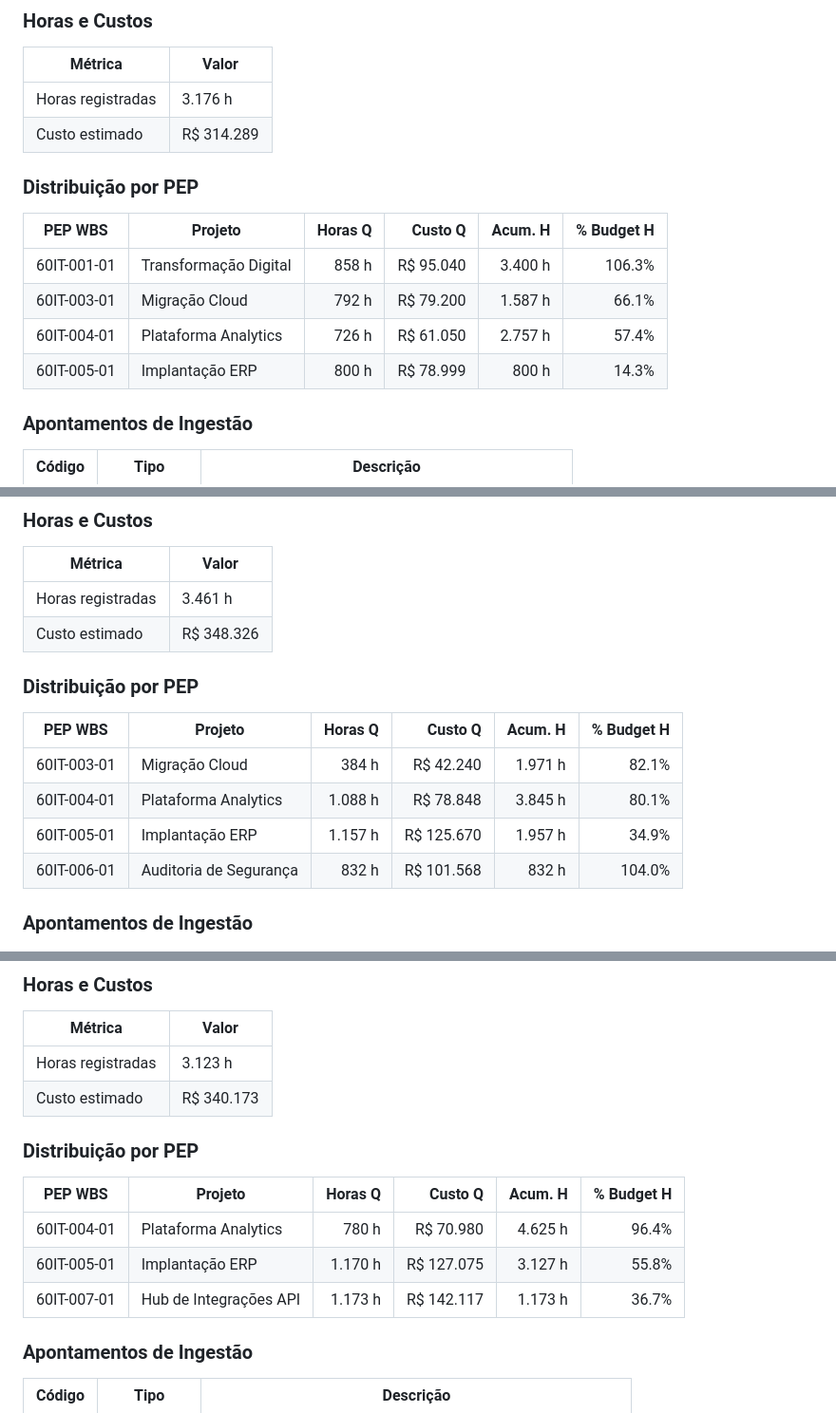
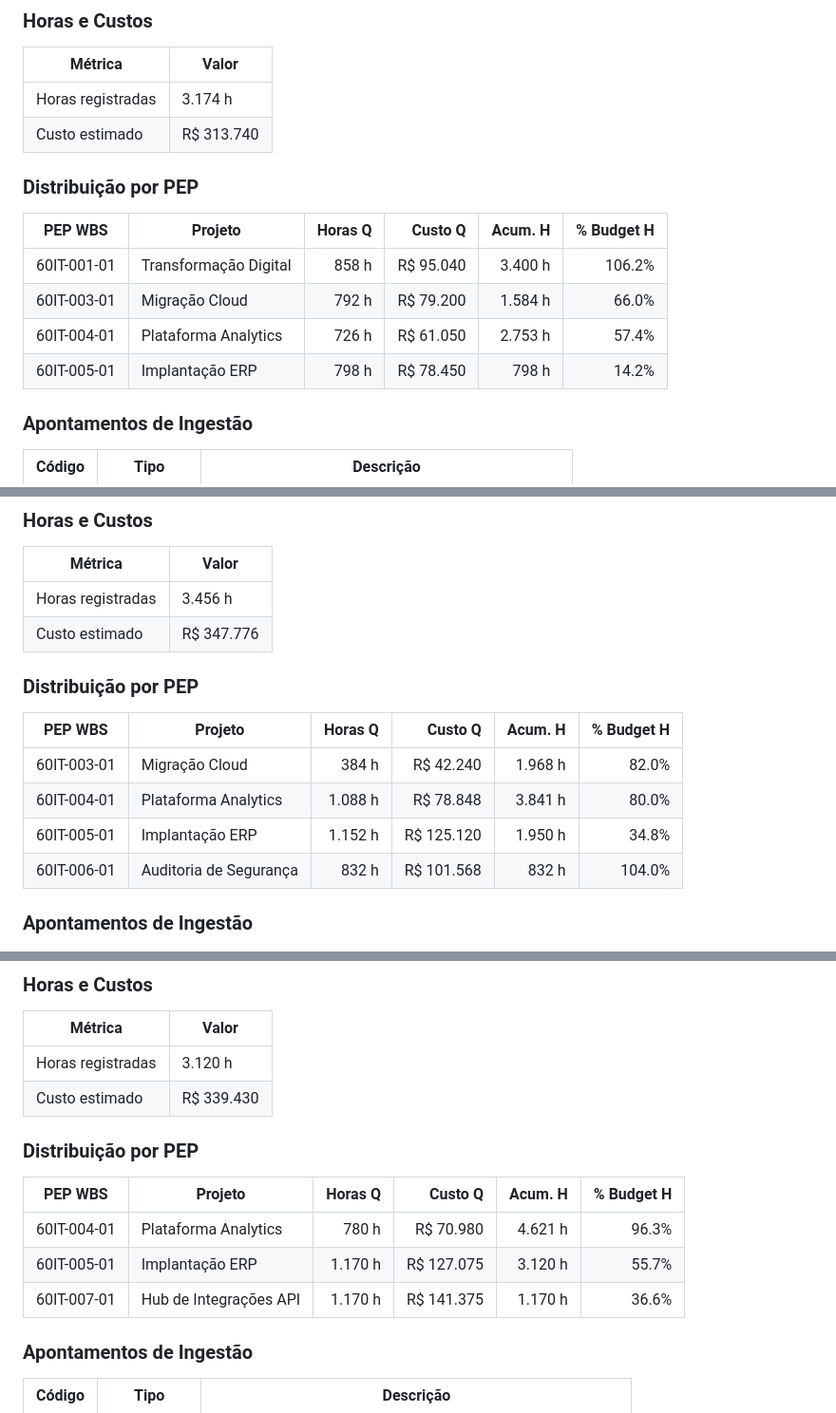
Before and after one commit to RtaSistemas/PMAS, a Markdown page: amostras/PORTFOLIO_ANALISE.md, 3 parts joined by grey strips. Shown at 95% size. GitHub-like rendering.

Commit message:
chore: regenerate portfolio analysis report
https://claude.ai/code/session_01Vs9DqVqazsH2v62imhXvtY

```diff
--- a/amostras/PORTFOLIO_ANALISE.md
+++ b/amostras/PORTFOLIO_ANALISE.md
@@ -168,17 +168,17 @@
 
 | Métrica           | Valor           |
 |-------------------|-----------------|
-| Horas registradas | 3.176 h        |
-| Custo estimado    | R$ 314.289   |
+| Horas registradas | 3.174 h        |
+| Custo estimado    | R$ 313.740   |
 
 ### Distribuição por PEP
 
 | PEP WBS      | Projeto               | Horas Q  | Custo Q          | Acum. H  | % Budget H |
 |--------------|------------------------|----------:|------------------:|----------:|-----------:|
-| 60IT-001-01  | Transformação Digital  |      858 h |         R$ 95.040 |    3.400 h |     106.3% |
-| 60IT-003-01  | Migração Cloud         |      792 h |         R$ 79.200 |    1.587 h |      66.1% |
-| 60IT-004-01  | Plataforma Analytics   |      726 h |         R$ 61.050 |    2.757 h |      57.4% |
-| 60IT-005-01  | Implantação ERP        |      800 h |         R$ 78.999 |      800 h |      14.3% |
+| 60IT-001-01  | Transformação Digital  |      858 h |         R$ 95.040 |    3.400 h |     106.2% |
+| 60IT-003-01  | Migração Cloud         |      792 h |         R$ 79.200 |    1.584 h |      66.0% |
+| 60IT-004-01  | Plataforma Analytics   |      726 h |         R$ 61.050 |    2.753 h |      57.4% |
+| 60IT-005-01  | Implantação ERP        |      798 h |         R$ 78.450 |      798 h |      14.2% |
 
 ### Apontamentos de Ingestão
 
@@ -196,16 +196,16 @@
 
 | Métrica           | Valor           |
 |-------------------|-----------------|
-| Horas registradas | 3.461 h        |
-| Custo estimado    | R$ 348.326   |
+| Horas registradas | 3.456 h        |
+| Custo estimado    | R$ 347.776   |
 
 ### Distribuição por PEP
 
 | PEP WBS      | Projeto               | Horas Q  | Custo Q          | Acum. H  | % Budget H |
 |--------------|------------------------|----------:|------------------:|----------:|-----------:|
-| 60IT-003-01  | Migração Cloud         |      384 h |         R$ 42.240 |    1.971 h |      82.1% |
-| 60IT-004-01  | Plataforma Analytics   |    1.088 h |         R$ 78.848 |    3.845 h |      80.1% |
-| 60IT-005-01  | Implantação ERP        |    1.157 h |        R$ 125.670 |    1.957 h |      34.9% |
+| 60IT-003-01  | Migração Cloud         |      384 h |         R$ 42.240 |    1.968 h |      82.0% |
+| 60IT-004-01  | Plataforma Analytics   |    1.088 h |         R$ 78.848 |    3.841 h |      80.0% |
+| 60IT-005-01  | Implantação ERP        |    1.152 h |        R$ 125.120 |    1.950 h |      34.8% |
 | 60IT-006-01  | Auditoria de Segurança |      832 h |        R$ 101.568 |      832 h |     104.0% |
 
 ### Apontamentos de Ingestão
@@ -224,16 +224,16 @@
 
 | Métrica           | Valor           |
 |-------------------|-----------------|
-| Horas registradas | 3.123 h        |
-| Custo estimado    | R$ 340.173   |
+| Horas registradas | 3.120 h        |
+| Custo estimado    | R$ 339.430   |
 
 ### Distribuição por PEP
 
 | PEP WBS      | Projeto               | Horas Q  | Custo Q          | Acum. H  | % Budget H |
 |--------------|------------------------|----------:|------------------:|----------:|-----------:|
-| 60IT-004-01  | Plataforma Analytics   |      780 h |         R$ 70.980 |    4.625 h |      96.4% |
-| 60IT-005-01  | Implantação ERP        |    1.170 h |        R$ 127.075 |    3.127 h |      55.8% |
-| 60IT-007-01  | Hub de Integrações API |    1.173 h |        R$ 142.117 |    1.173 h |      36.7% |
+| 60IT-004-01  | Plataforma Analytics   |      780 h |         R$ 70.980 |    4.621 h |      96.3% |
+| 60IT-005-01  | Implantação ERP        |    1.170 h |        R$ 127.075 |    3.120 h |      55.7% |
+| 60IT-007-01  | Hub de Integrações API |    1.170 h |        R$ 141.375 |    1.170 h |      36.6% |
 
 ### Apontamentos de Ingestão
 
```
Also changed, not shown: other parts of amostras/PORTFOLIO_ANALISE.md (+17 -17 lines).
